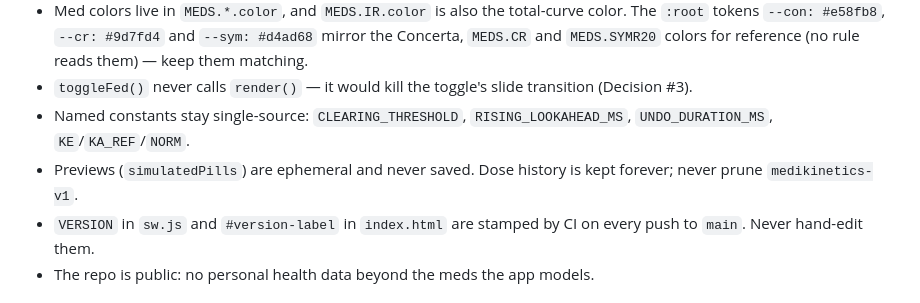
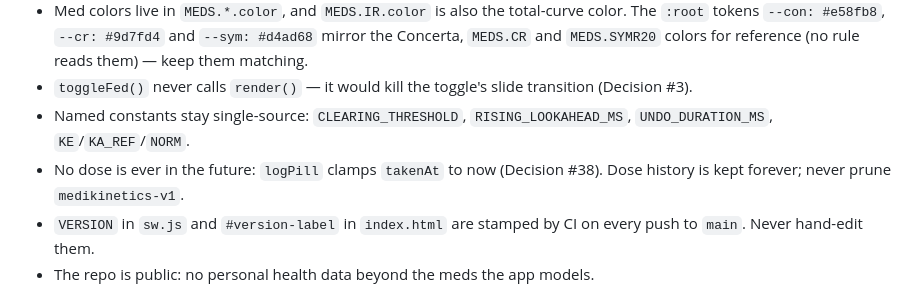
Before and after one commit to MyNameIsKonrad/medikinetics, a Markdown page: AGENTS.md, the part around the change. Drawn GitHub-style.

```diff
--- a/AGENTS.md
+++ b/AGENTS.md
@@ -29,7 +29,7 @@ Shared constants: `KE=0.347` for every med; `NORM` makes "mg eq" IR-peak-equival
 - Med colors live in `MEDS.*.color`, and `MEDS.IR.color` is also the total-curve color. The `:root` tokens `--con: #e58fb8`, `--cr: #9d7fd4` and `--sym: #d4ad68` mirror the Concerta, `MEDS.CR` and `MEDS.SYMR20` colors for reference (no rule reads them) — keep them matching.
 - `toggleFed()` never calls `render()` — it would kill the toggle's slide transition (Decision #3).
 - Named constants stay single-source: `CLEARING_THRESHOLD`, `RISING_LOOKAHEAD_MS`, `UNDO_DURATION_MS`, `KE`/`KA_REF`/`NORM`.
-- Previews (`simulatedPills`) are ephemeral and never saved. Dose history is kept forever; never prune `medikinetics-v1`.
+- No dose is ever in the future: `logPill` clamps `takenAt` to now (Decision #38). Dose history is kept forever; never prune `medikinetics-v1`.
 - `VERSION` in `sw.js` and `#version-label` in `index.html` are stamped by CI on every push to `main`. Never hand-edit them.
 - The repo is public: no personal health data beyond the meds the app models.
 
```
Also changed, not shown: ARCHITECTURE.md (+6 -4 lines).
